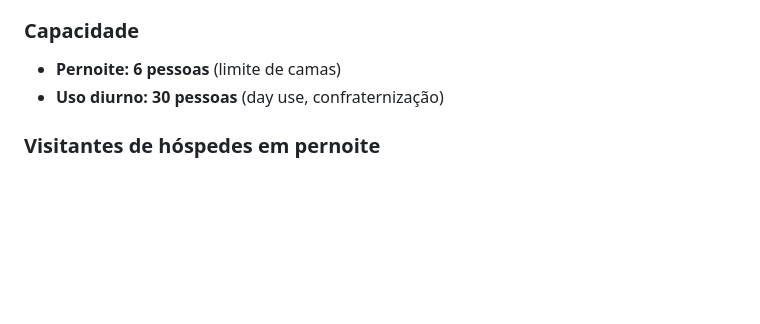
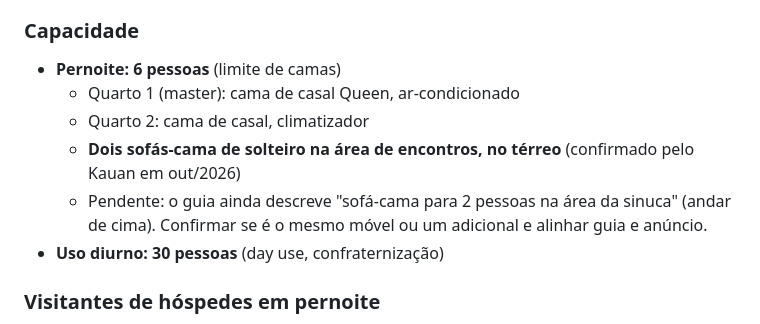
Before and after one commit to kauan-salgado/cantinho-da-de, a Markdown page: CLAUDE.md, the part around the change. Drawn GitHub-style; blank space fills up the shorter version.

Commit message:
CLAUDE.md: registra a configuracao de camas e os sofas-cama do terreo
Co-Authored-By: Claude Sonnet 5.5 <noreply@anthropic.com>
Claude-Session: https://claude.ai/code/session_019zk8SXqkKqNvw2ADFX5uMX

```diff
--- a/CLAUDE.md
+++ b/CLAUDE.md
@@ -66,6 +66,12 @@ com pedido em até 14 dias e fotos de antes e depois.
 ### Capacidade
 
 - **Pernoite: 6 pessoas** (limite de camas)
+  - Quarto 1 (master): cama de casal Queen, ar-condicionado
+  - Quarto 2: cama de casal, climatizador
+  - **Dois sofás-cama de solteiro na área de encontros, no térreo** (confirmado pelo
+    Kauan em out/2026)
+  - Pendente: o guia ainda descreve "sofá-cama para 2 pessoas na área da sinuca" (andar
+    de cima). Confirmar se é o mesmo móvel ou um adicional e alinhar guia e anúncio.
 - **Uso diurno: 30 pessoas** (day use, confraternização)
 
 ### Visitantes de hóspedes em pernoite
```
